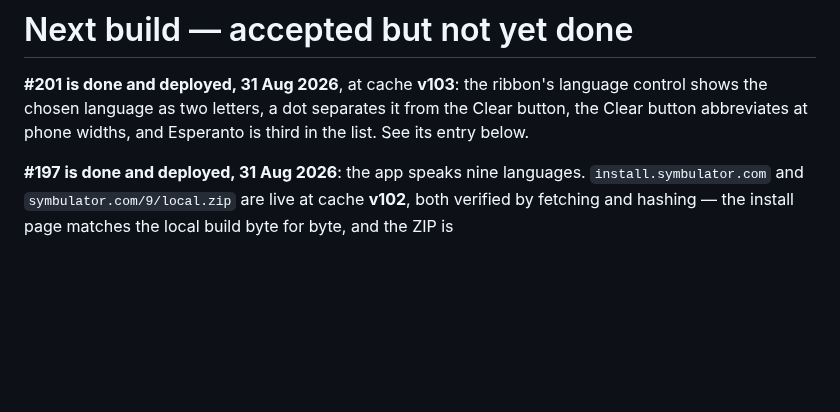
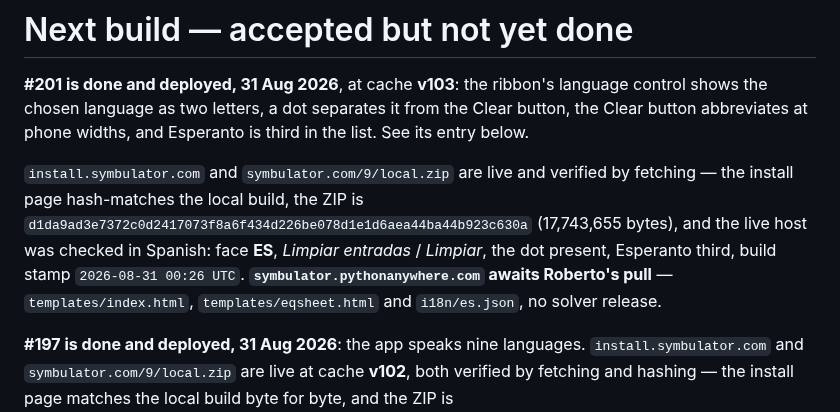
Before and after one commit to Symbulator-Team/local, a Markdown page: NEXT.md, the part around the change. Rendered like a GitHub page; blank space fills up the shorter version.

Commit message:
#201: record the deploys and the pending PyAn pull
Co-Authored-By: Claude Opus 5 <noreply@anthropic.com>

```diff
--- a/NEXT.md
+++ b/NEXT.md
@@ -4,6 +4,16 @@
 ribbon's language control shows the chosen language as two letters, a
 dot separates it from the Clear button, the Clear button abbreviates at
 phone widths, and Esperanto is third in the list. See its entry below.
+
+`install.symbulator.com` and `symbulator.com/9/local.zip` are live and
+verified by fetching — the install page hash-matches the local build, the
+ZIP is
+`d1da9ad3e7372c0d2417073f8a6f434d226be078d1e1d6aea44ba44b923c630a`
+(17,743,655 bytes), and the live host was checked in Spanish: face **ES**,
+*Limpiar entradas* / *Limpiar*, the dot present, Esperanto third, build
+stamp `2026-08-31 00:26 UTC`. **`symbulator.pythonanywhere.com` awaits
+Roberto's pull** — `templates/index.html`, `templates/eqsheet.html` and
+`i18n/es.json`, no solver release.
 
 **#197 is done and deployed, 31 Aug 2026**: the app speaks nine
 languages. `install.symbulator.com` and `symbulator.com/9/local.zip` are
```
